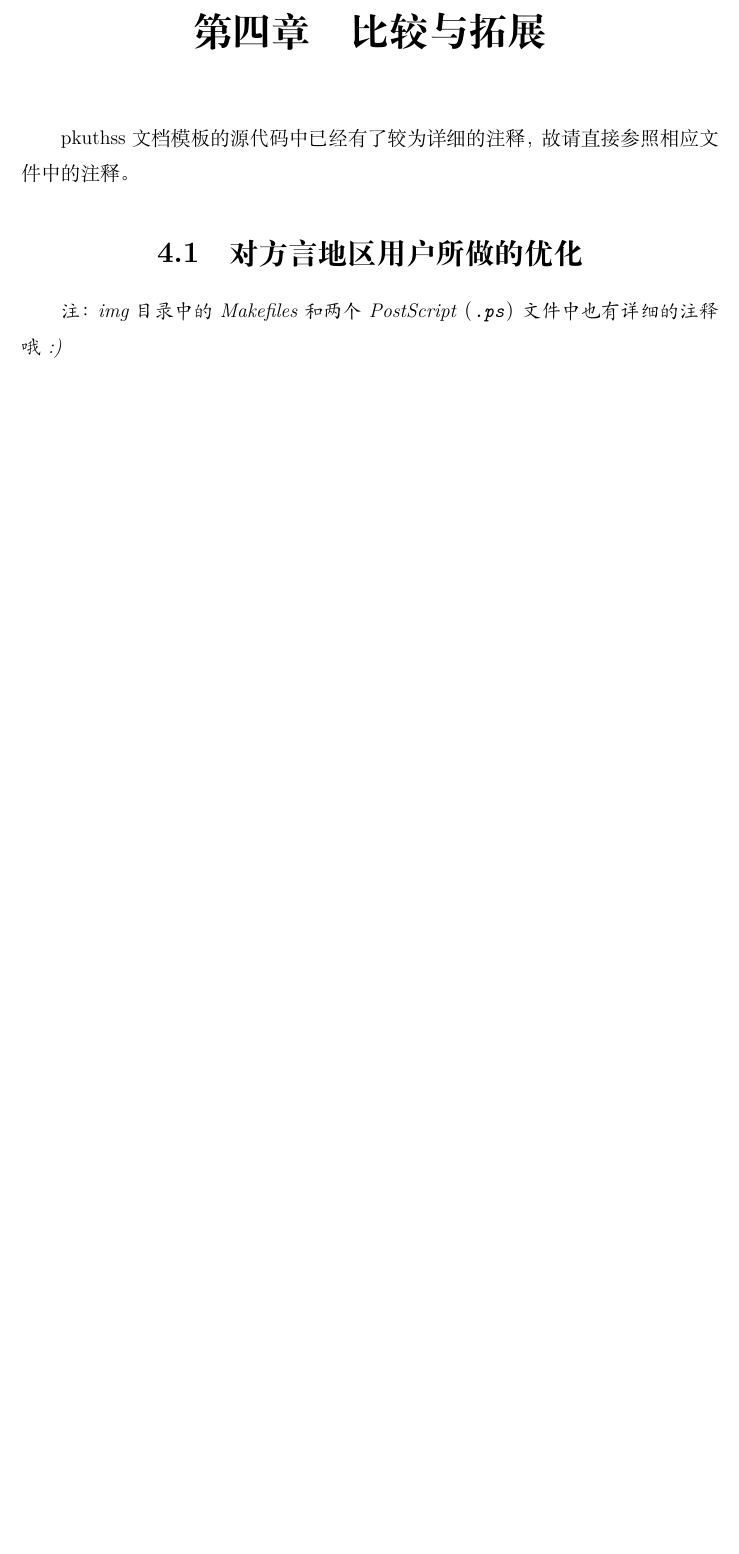
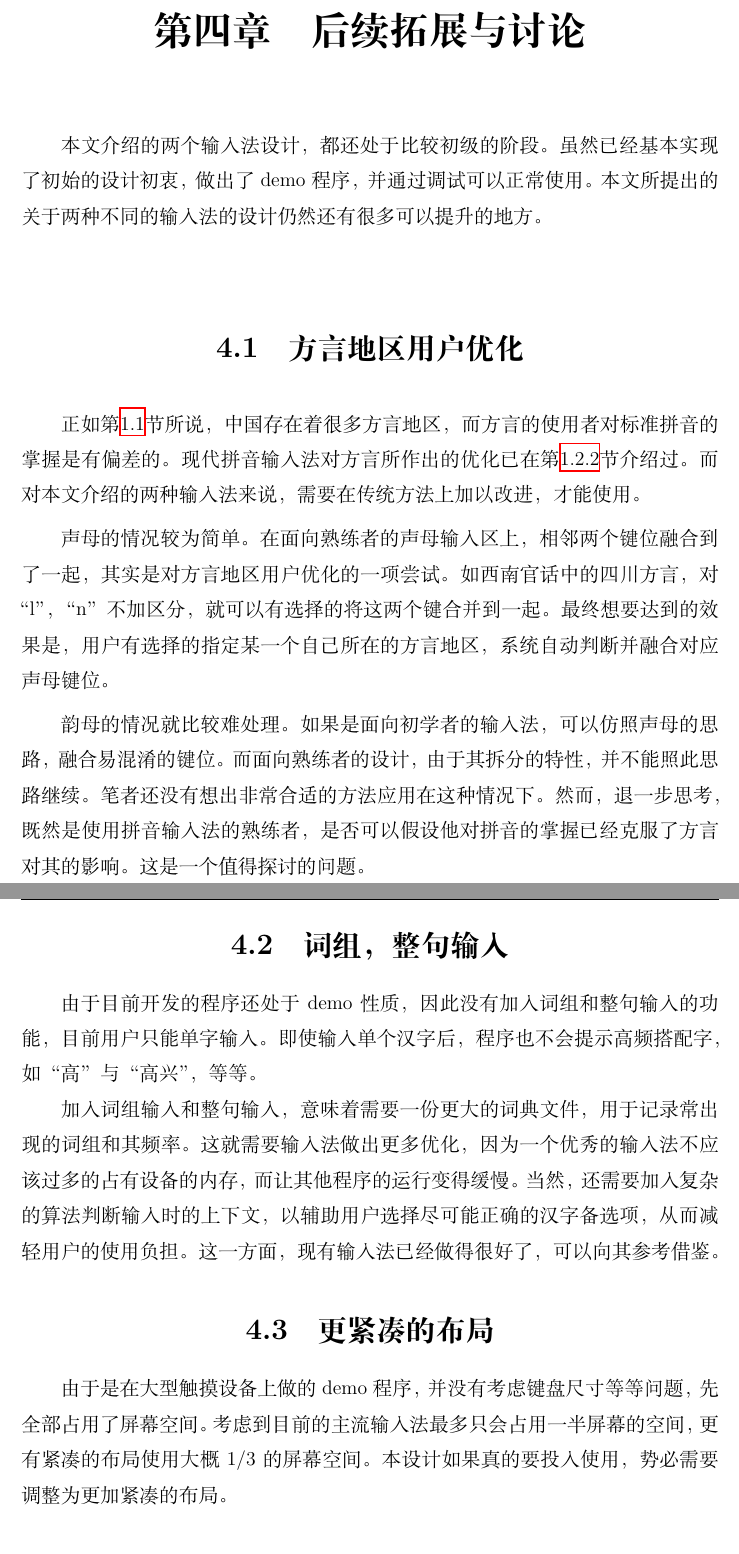
Before and after one commit to Hacker-YHJ/Graduate-Paper, a LaTeX thesis (sample.tex, which reads chap/chap4.tex): part of page 29 of 45 before the commit and two parts of pages 29 and 30 of 45 after it, the two joined at a grey line, cut so that both start at the same text, the shorter picture padded with empty space. Compiled offline with XeLaTeX.

Commit message:
chap 4 and intro

```diff
--- a/chap/chap4.tex
+++ b/chap/chap4.tex
@@ -1,11 +1,21 @@
-\chapter{比较与拓展}
+\chapter{后续拓展与讨论}
 
-pkuthss~文档模板的源代码中已经有了较为详细的注释，
-故请直接参照相应文件中的注释。
-\section{对方言地区用户所做的优化\label{sec:dialect}}
-\emph
-{%
-	注：%
-	img~目录中的~Makefiles~和两个~PostScript（\texttt{.ps}）%
-	文件中也有详细的注释哦~:)
-}
+本文介绍的两个输入法设计，都还处于比较初级的阶段。虽然已经基本实现了初始的设计初衷，做出了demo程序，并通过调试可以正常使用。本文所提出的关于两种不同的输入法的设计仍然还有很多可以提升的地方。
+
+\section{方言地区用户优化\label{sec:dialect}}
+
+正如第\ref{sec:intro}节所说，中国存在着很多方言地区，而方言的使用者对标准拼音的掌握是有偏差的。现代拼音输入法对方言所作出的优化已在第\ref{sec:new_feature}节介绍过。而对本文介绍的两种输入法来说，需要在传统方法上加以改进，才能使用。
+
+声母的情况较为简单。在面向熟练者的声母输入区上，相邻两个键位融合到了一起，其实是对方言地区用户优化的一项尝试。如西南官话中的四川方言，对 “l”，“n” 不加区分，就可以有选择的将这两个键合并到一起。最终想要达到的效果是，用户有选择的指定某一个自己所在的方言地区，系统自动判断并融合对应声母键位。
+
+韵母的情况就比较难处理。如果是面向初学者的输入法，可以仿照声母的思路，融合易混淆的键位。而面向熟练者的设计，由于其拆分的特性，并不能照此思路继续。笔者还没有想出非常合适的方法应用在这种情况下。然而，退一步思考，既然是使用拼音输入法的熟练者，是否可以假设他对拼音的掌握已经克服了方言对其的影响。这是一个值得探讨的问题。
+
+\section{词组，整句输入}
+
+由于目前开发的程序还处于demo性质，因此没有加入词组和整句输入的功能，目前用户只能单字输入。即使输入单个汉字后，程序也不会提示高频搭配字，如“高”与“高兴”，等等。
+
+加入词组输入和整句输入，意味着需要一份更大的词典文件，用于记录常出现的词组和其频率。这就需要输入法做出更多优化，因为一个优秀的输入法不应该过多的占有设备的内存，而让其他程序的运行变得缓慢。当然，还需要加入复杂的算法判断输入时的上下文，以辅助用户选择尽可能正确的汉字备选项，从而减轻用户的使用负担。这一方面，现有输入法已经做得很好了，可以向其参考借鉴。
+
+\section{更紧凑的布局}
+
+由于是在大型触摸设备上做的demo程序，并没有考虑键盘尺寸等等问题，先全部占用了屏幕空间。考虑到目前的主流输入法最多只会占用一半屏幕的空间，更有紧凑的布局使用大概1/3的屏幕空间。本设计如果真的要投入使用，势必需要调整为更加紧凑的布局。
```
Also changed, not shown: chap/abstract.tex (+1 -1 lines), chap/chap1.tex (+1 -1 lines), chap/chap3.tex (+1 -1 lines), chap/introduction.tex (+2 -2 lines), chap/chap4.tex (6 more changed lines).
